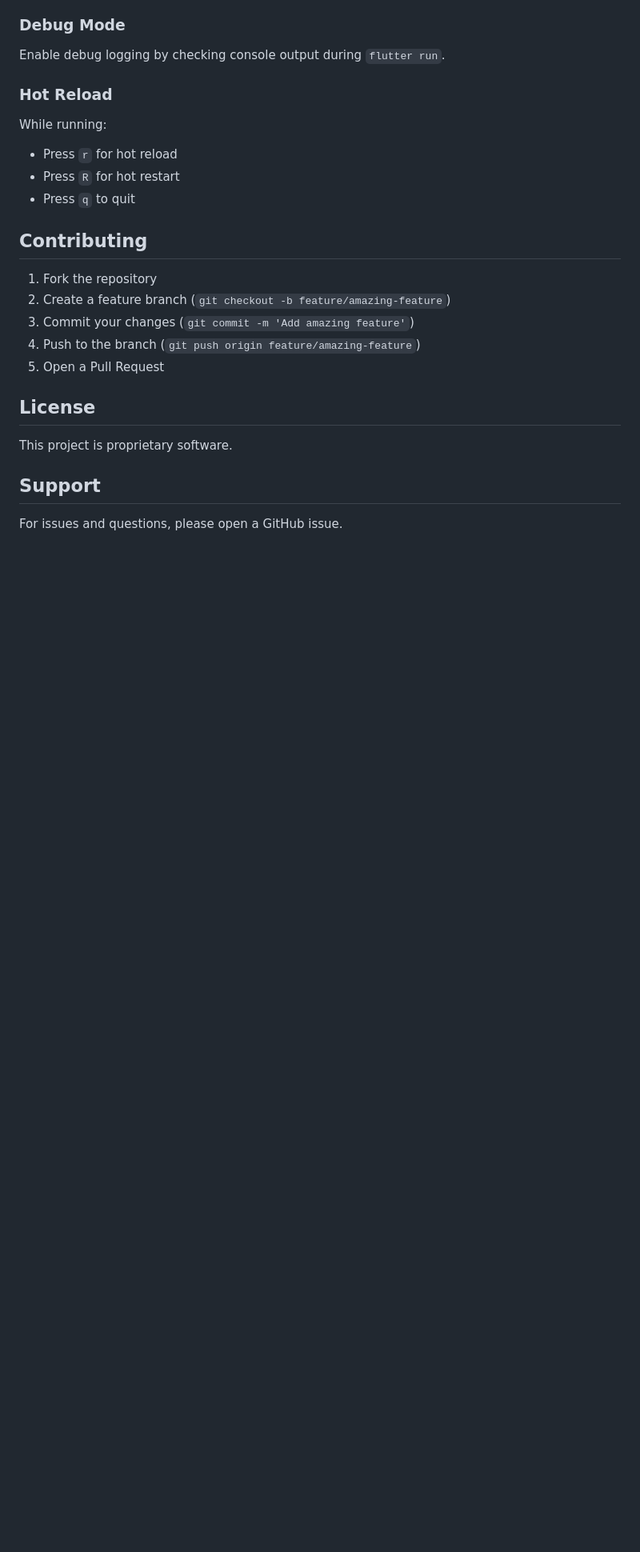
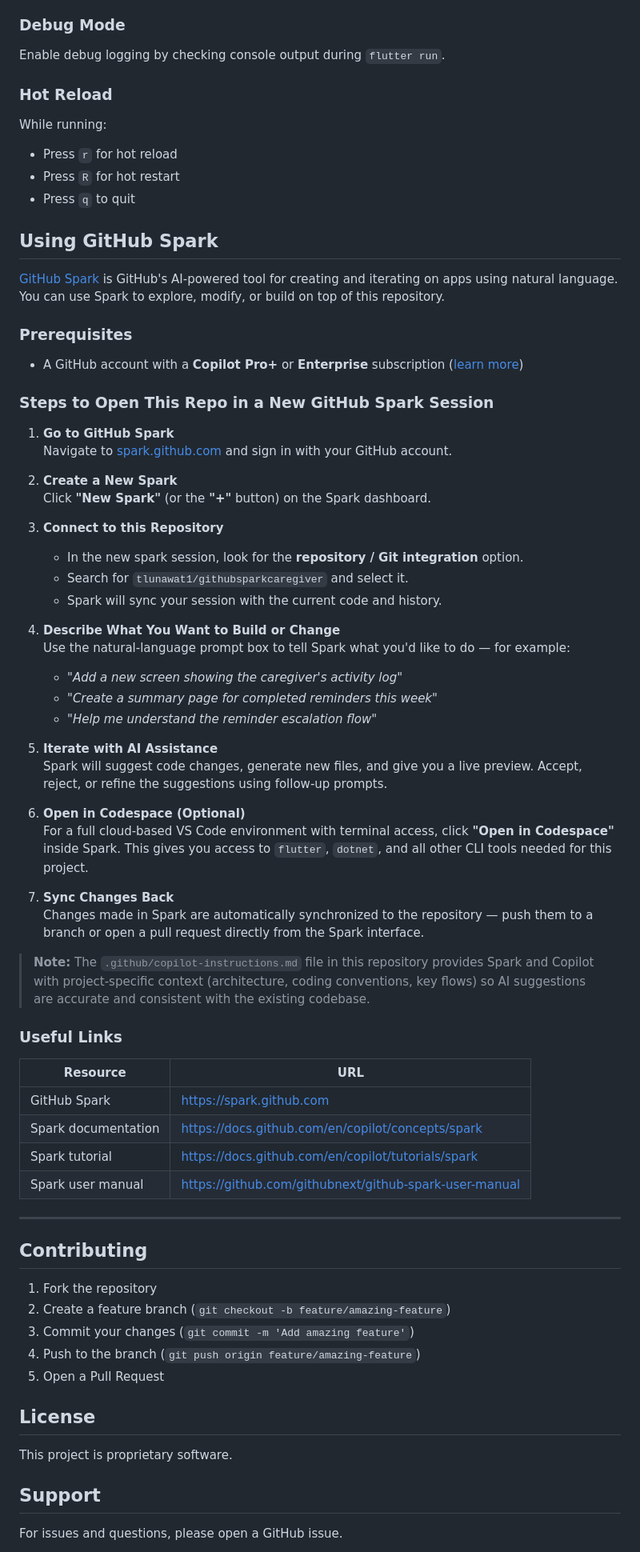
Before and after one commit to tlunawat1/githubsparkcaregiver, a Markdown page: README.md, the part around the change. Shown at 80% size. Drawn GitHub-style; blank space fills up the shorter version.

Commit message:
Add GitHub Spark usage guide to README
Co-authored-by: tlunawat1 <70507120+tlunawat1@users.noreply.github.com>

```diff
--- a/README.md
+++ b/README.md
@@ -250,6 +250,55 @@ While running:
 - Press `R` for hot restart
 - Press `q` to quit
 
+## Using GitHub Spark
+
+[GitHub Spark](https://github.com/features/spark) is GitHub's AI-powered tool for creating and iterating on apps using natural language. You can use Spark to explore, modify, or build on top of this repository.
+
+### Prerequisites
+
+- A GitHub account with a **Copilot Pro+** or **Enterprise** subscription ([learn more](https://docs.github.com/en/copilot/concepts/spark))
+
+### Steps to Open This Repo in a New GitHub Spark Session
+
+1. **Go to GitHub Spark**
+   Navigate to [spark.github.com](https://spark.github.com) and sign in with your GitHub account.
+
+2. **Create a New Spark**
+   Click **"New Spark"** (or the **"+"** button) on the Spark dashboard.
+
+3. **Connect to this Repository**
+   - In the new spark session, look for the **repository / Git integration** option.
+   - Search for `tlunawat1/githubsparkcaregiver` and select it.
+   - Spark will sync your session with the current code and history.
+
+4. **Describe What You Want to Build or Change**
+   Use the natural-language prompt box to tell Spark what you'd like to do — for example:
+   - *"Add a new screen showing the caregiver's activity log"*
+   - *"Create a summary page for completed reminders this week"*
+   - *"Help me understand the reminder escalation flow"*
+
+5. **Iterate with AI Assistance**
+   Spark will suggest code changes, generate new files, and give you a live preview. Accept, reject, or refine the suggestions using follow-up prompts.
+
+6. **Open in Codespace (Optional)**
+   For a full cloud-based VS Code environment with terminal access, click **"Open in Codespace"** inside Spark. This gives you access to `flutter`, `dotnet`, and all other CLI tools needed for this project.
+
+7. **Sync Changes Back**
+   Changes made in Spark are automatically synchronized to the repository — push them to a branch or open a pull request directly from the Spark interface.
+
+> **Note:** The `.github/copilot-instructions.md` file in this repository provides Spark and Copilot with project-specific context (architecture, coding conventions, key flows) so AI suggestions are accurate and consistent with the existing codebase.
+
+### Useful Links
+
+| Resource | URL |
+|----------|-----|
+| GitHub Spark | https://spark.github.com |
+| Spark documentation | https://docs.github.com/en/copilot/concepts/spark |
+| Spark tutorial | https://docs.github.com/en/copilot/tutorials/spark |
+| Spark user manual | https://github.com/githubnext/github-spark-user-manual |
+
+---
+
 ## Contributing
 
 1. Fork the repository
```
